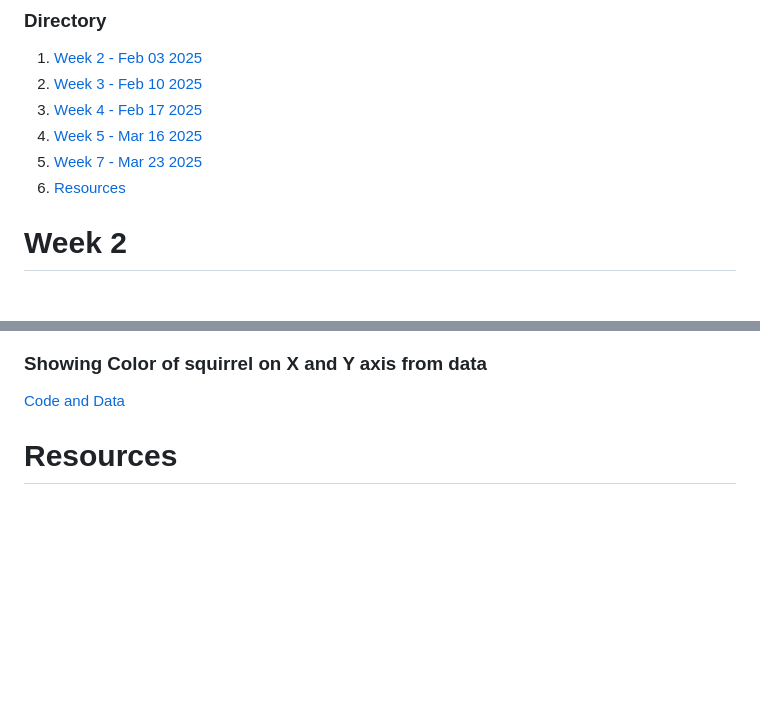
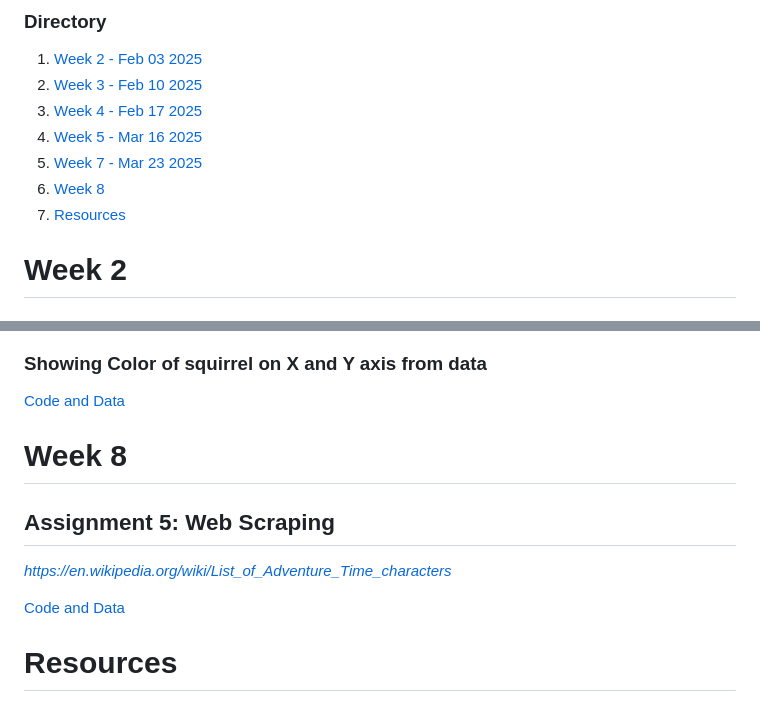
Before and after one commit to carbudar/Creative_Coding_Python, a Markdown page: README.md, 2 parts joined by grey strips. Rendered like a GitHub page; blank space fills up the shorter version.

Commit message:
Web Scraping

```diff
--- a/README.md
+++ b/README.md
@@ -11,7 +11,8 @@
 3. [Week 4 - Feb 17 2025](#Week-4)
 4. [Week 5 - Mar 16 2025](#Week-5)
 5. [Week 7 - Mar 23 2025](#Week-7)
-6. [Resources](#Resources)
+6. [Week 8](#Week-8)
+7. [Resources](#Resources)
 
 
 # Week 2
@@ -100,6 +101,13 @@ https://data.cityofnewyork.us/Environment/2018-Squirrel-Census-Fur-Color-Map/fak
 [Code and Data](https://github.com/carbudar/Creative_Coding_Python/tree/main/Squirrel%20Fur%20DataVis)
 
 
+# Week 8
+
+## Assignment 5: Web Scraping
+*https://en.wikipedia.org/wiki/List_of_Adventure_Time_characters*
+
+[Code and Data](https://github.com/carbudar/Creative_Coding_Python/tree/main/WebScraping)
+
 
 
 # Resources
```
